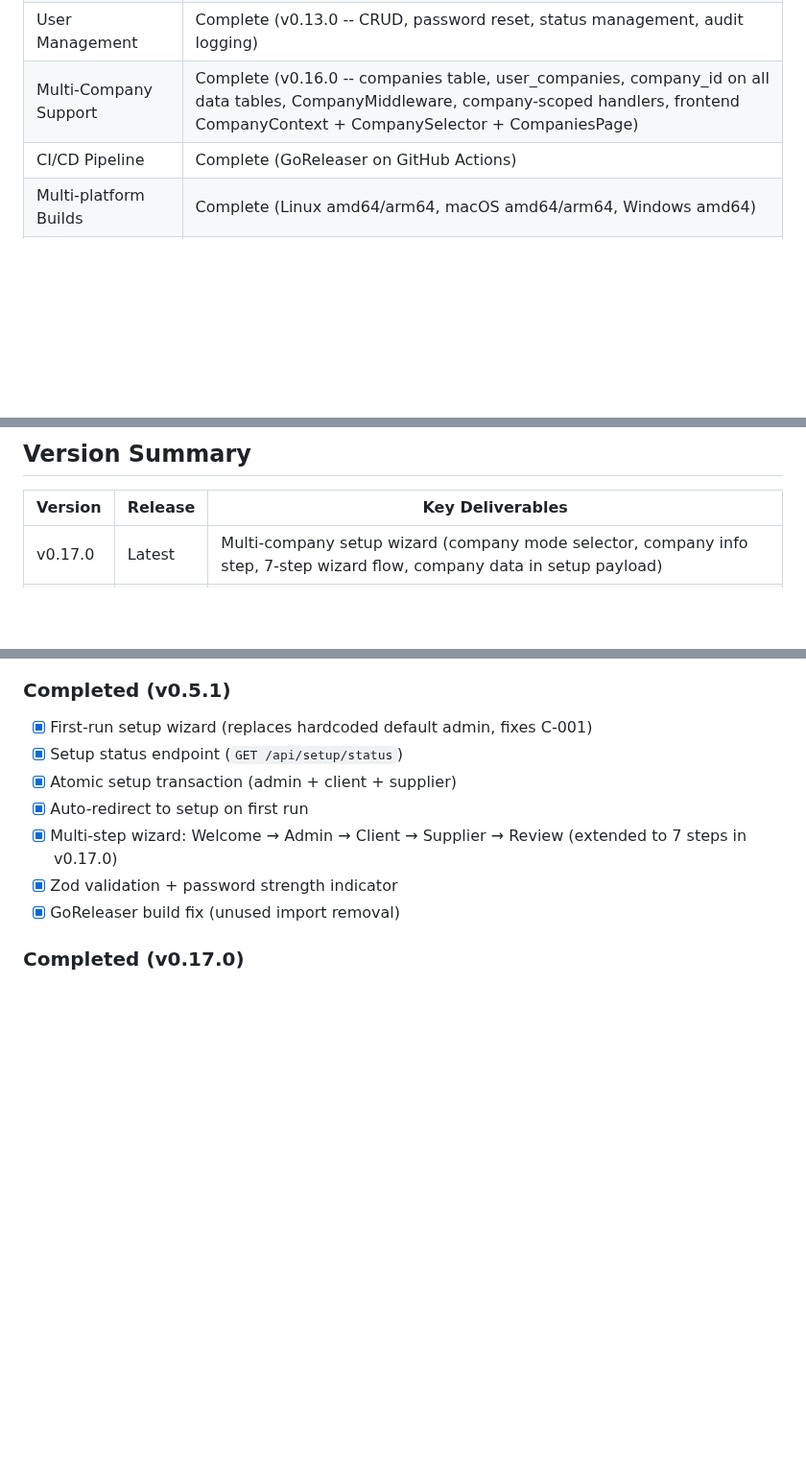
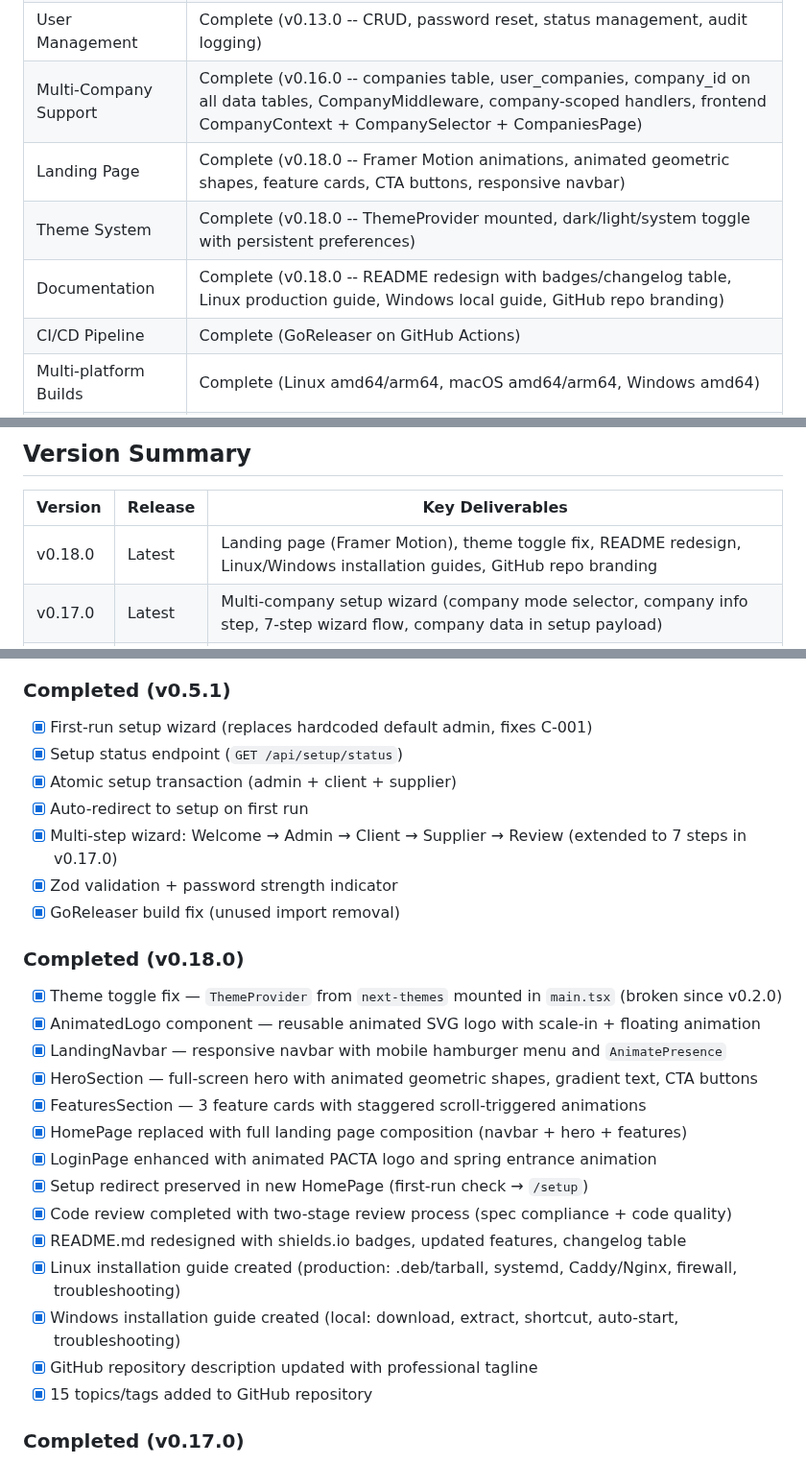
Before and after one commit to PACTA-Team/pacta, a Markdown page: docs/PROJECT_SUMMARY.md, 3 parts joined by grey strips. Shown at 96% size. Rendered like a GitHub page; blank space fills up the shorter version.

Commit message:
docs: update PROJECT_SUMMARY with v0.18.0 changes
Co-authored-by: Qwen-Coder <qwen-coder@alibabacloud.com>

```diff
--- a/docs/PROJECT_SUMMARY.md
+++ b/docs/PROJECT_SUMMARY.md
@@ -161,6 +161,9 @@ The CI/CD pipeline runs on GitHub Actions triggered by version tags (`v*`):
 | Role-Based Access | Complete (v0.15.0 -- middleware enforcement, 4-tier permission levels, inactive account rejection) |
 | User Management | Complete (v0.13.0 -- CRUD, password reset, status management, audit logging) |
 | Multi-Company Support | Complete (v0.16.0 -- companies table, user_companies, company_id on all data tables, CompanyMiddleware, company-scoped handlers, frontend CompanyContext + CompanySelector + CompaniesPage) |
+| Landing Page | Complete (v0.18.0 -- Framer Motion animations, animated geometric shapes, feature cards, CTA buttons, responsive navbar) |
+| Theme System | Complete (v0.18.0 -- ThemeProvider mounted, dark/light/system toggle with persistent preferences) |
+| Documentation | Complete (v0.18.0 -- README redesign with badges/changelog table, Linux production guide, Windows local guide, GitHub repo branding) |
 | CI/CD Pipeline | Complete (GoReleaser on GitHub Actions) |
 | Multi-platform Builds | Complete (Linux amd64/arm64, macOS amd64/arm64, Windows amd64) |
 | Frontend Pages | 15 pages created (Dashboard, Contracts, Clients, Suppliers, Signers, Setup, Login, etc.) |
@@ -408,6 +411,7 @@ PACTA v0.3.2 was deployed to a production VPS for QA testing. The procedure is d
 
 | Version | Release | Key Deliverables |
 |---------|---------|------------------|
+| v0.18.0 | Latest | Landing page (Framer Motion), theme toggle fix, README redesign, Linux/Windows installation guides, GitHub repo branding |
 | v0.17.0 | Latest | Multi-company setup wizard (company mode selector, company info step, 7-step wizard flow, company data in setup payload) |
 | v0.16.0 | - | Multi-company support (companies table, company_id on all data, CompanyMiddleware, company-scoped handlers, frontend CompanyContext + CompanySelector + CompaniesPage) |
 | v0.15.0 | - | Role-based access control enforcement (middleware, 4-tier permissions, inactive account rejection) |
@@ -566,6 +570,23 @@ PACTA v0.3.2 was deployed to a production VPS for QA testing. The procedure is d
 - [x] Zod validation + password strength indicator
 - [x] GoReleaser build fix (unused import removal)
 
+### Completed (v0.18.0)
+
+- [x] Theme toggle fix — `ThemeProvider` from `next-themes` mounted in `main.tsx` (broken since v0.2.0)
+- [x] AnimatedLogo component — reusable animated SVG logo with scale-in + floating animation
+- [x] LandingNavbar — responsive navbar with mobile hamburger menu and `AnimatePresence`
+- [x] HeroSection — full-screen hero with animated geometric shapes, gradient text, CTA buttons
+- [x] FeaturesSection — 3 feature cards with staggered scroll-triggered animations
+- [x] HomePage replaced with full landing page composition (navbar + hero + features)
+- [x] LoginPage enhanced with animated PACTA logo and spring entrance animation
+- [x] Setup redirect preserved in new HomePage (first-run check → `/setup`)
+- [x] Code review completed with two-stage review process (spec compliance + code quality)
+- [x] README.md redesigned with shields.io badges, updated features, changelog table
+- [x] Linux installation guide created (production: .deb/tarball, systemd, Caddy/Nginx, firewall, troubleshooting)
+- [x] Windows installation guide created (local: download, extract, shortcut, auto-start, troubleshooting)
+- [x] GitHub repository description updated with professional tagline
+- [x] 15 topics/tags added to GitHub repository
+
 ### Completed (v0.17.0)
 
 - [x] Multi-company setup wizard (single/multi-company mode selection)
```
Also changed, not shown: other parts of docs/PROJECT_SUMMARY.md (+0 -1 lines).
